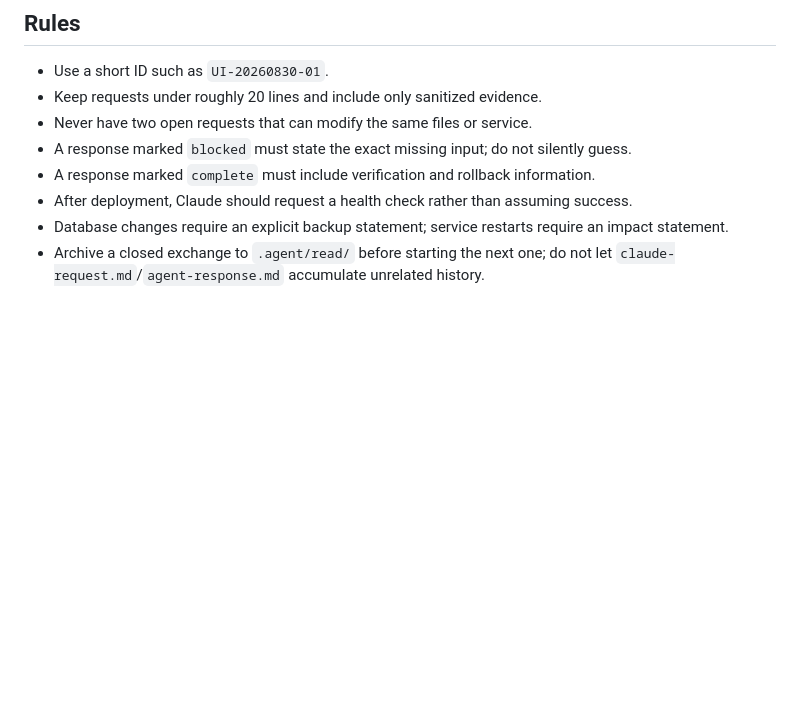
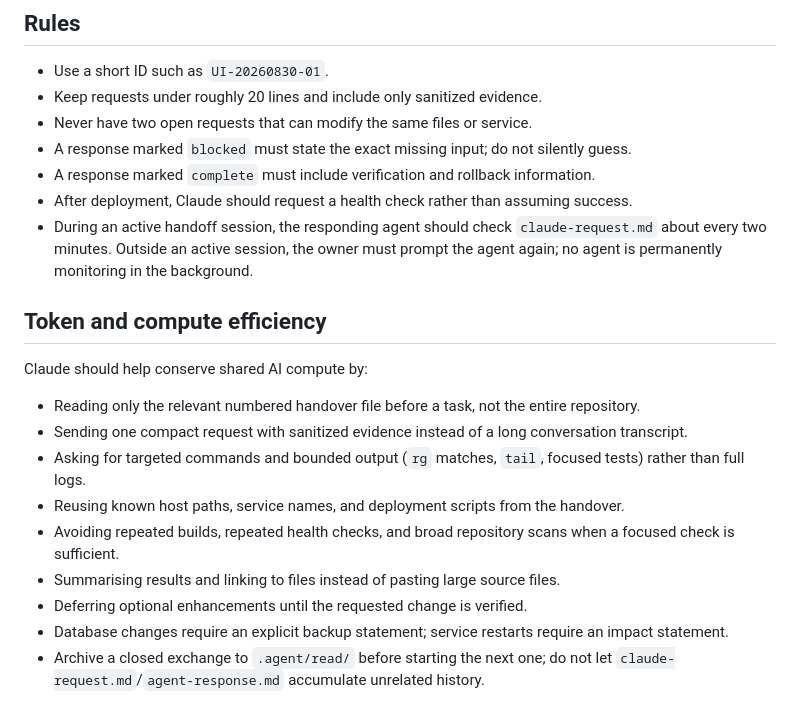
Before and after one commit to mmrsolutionsltd/azerothcore-ui, a Markdown page: docs/handover/11-agent-request-response-protocol.md, the part around the change. Drawn GitHub-style; blank space fills up the shorter version.

Commit message:
Add agent polling and efficiency guidance

```diff
--- a/docs/handover/11-agent-request-response-protocol.md
+++ b/docs/handover/11-agent-request-response-protocol.md
@@ -58,6 +58,19 @@ Then reset `claude-request.md` and `agent-response.md` to their "no open request
 - A response marked `blocked` must state the exact missing input; do not silently guess.
 - A response marked `complete` must include verification and rollback information.
 - After deployment, Claude should request a health check rather than assuming success.
+- During an active handoff session, the responding agent should check `claude-request.md` about every two minutes. Outside an active session, the owner must prompt the agent again; no agent is permanently monitoring in the background.
+
+## Token and compute efficiency
+
+Claude should help conserve shared AI compute by:
+
+- Reading only the relevant numbered handover file before a task, not the entire repository.
+- Sending one compact request with sanitized evidence instead of a long conversation transcript.
+- Asking for targeted commands and bounded output (`rg` matches, `tail`, focused tests) rather than full logs.
+- Reusing known host paths, service names, and deployment scripts from the handover.
+- Avoiding repeated builds, repeated health checks, and broad repository scans when a focused check is sufficient.
+- Summarising results and linking to files instead of pasting large source files.
+- Deferring optional enhancements until the requested change is verified.
 - Database changes require an explicit backup statement; service restarts require an impact statement.
 - Archive a closed exchange to `.agent/read/` before starting the next one; do not let `claude-request.md`/`agent-response.md` accumulate unrelated history.
 
```
